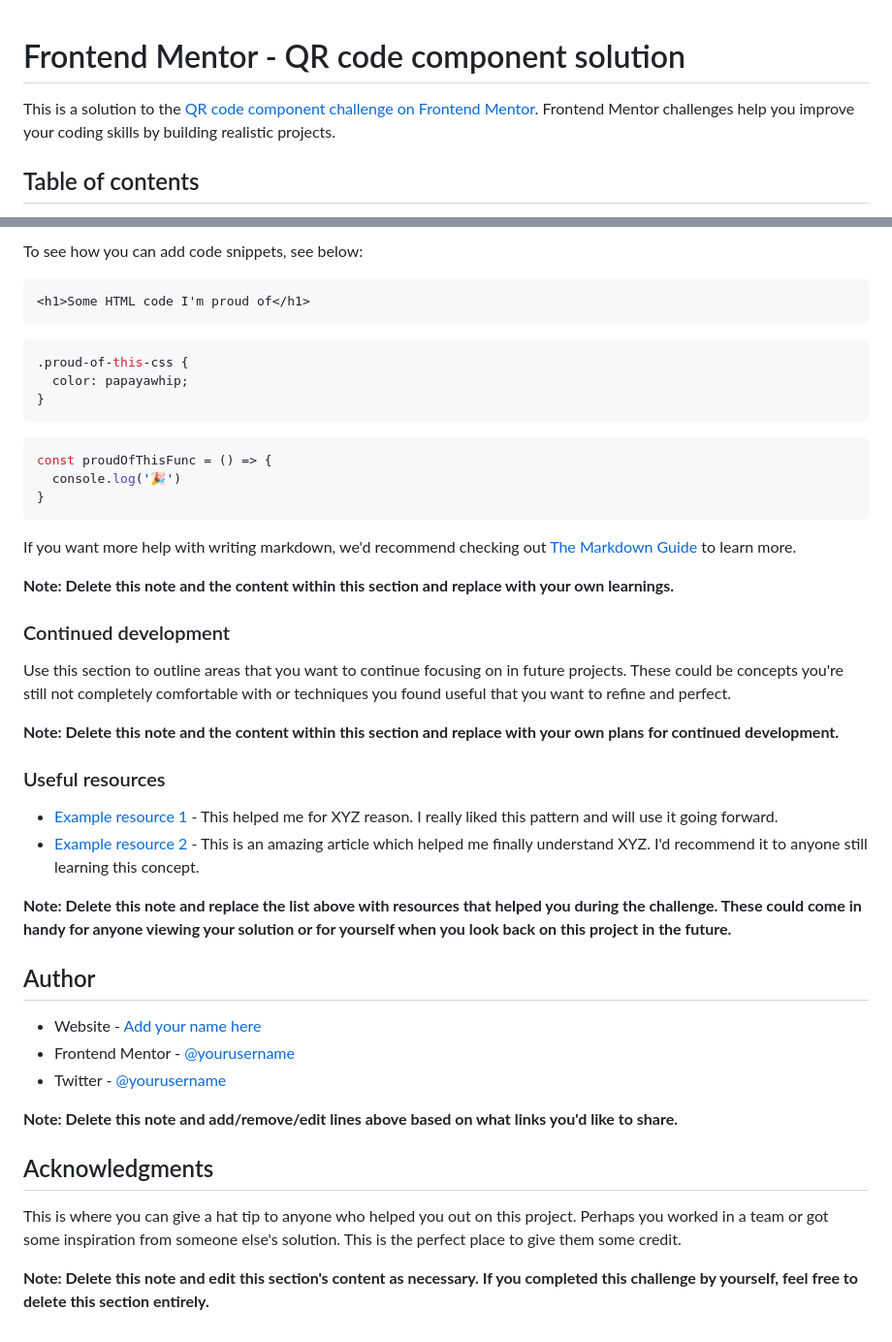
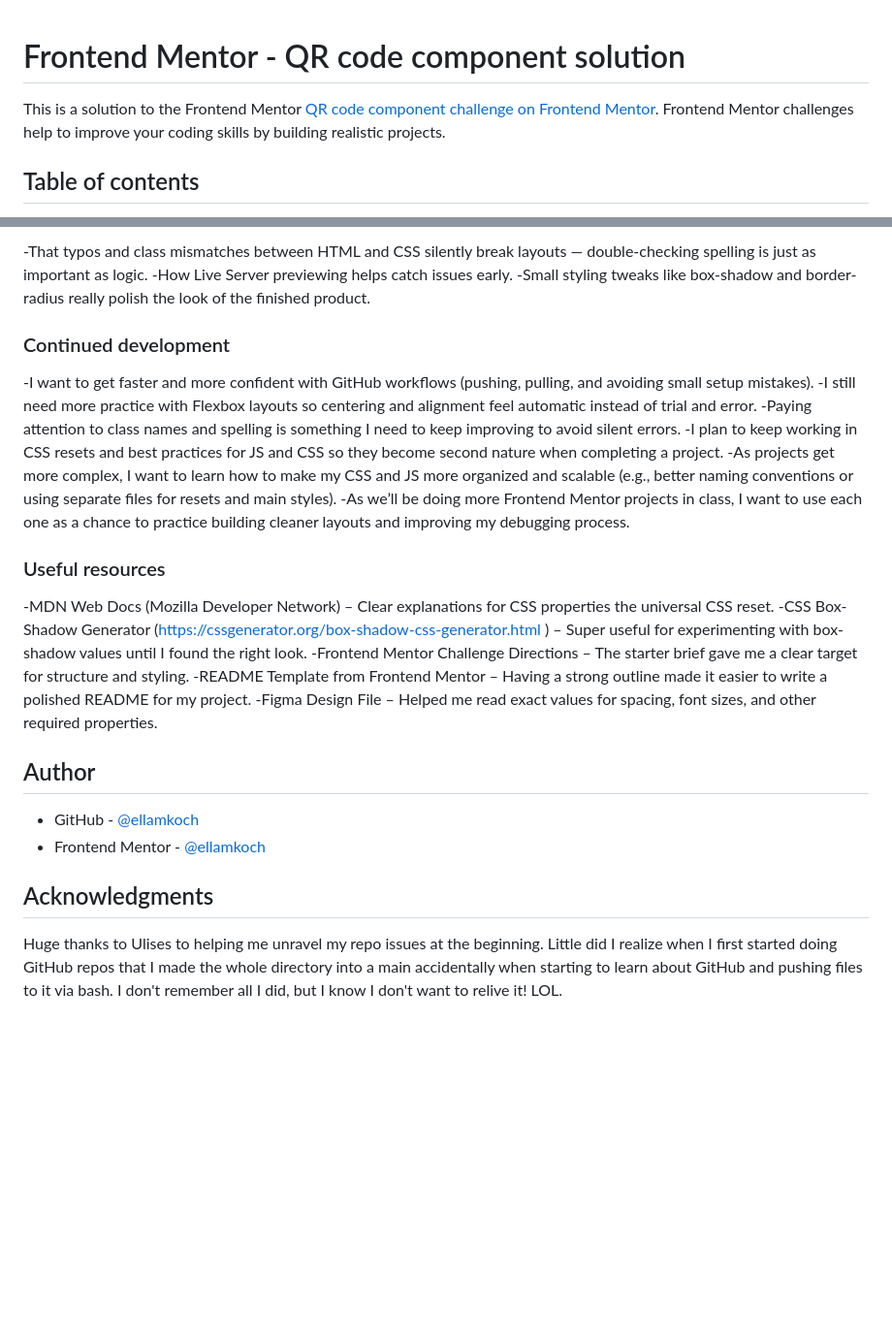
Before and after one commit to ellamkoch/fem-qr-code-component, a Markdown page: README-template.md, 2 parts joined by grey strips. Shown: that part at 97% size. Drawn GitHub-style; blank space fills up the shorter version.

````diff
--- a/README-template.md
+++ b/README-template.md
@@ -1,6 +1,6 @@
 # Frontend Mentor - QR code component solution
+This is a solution to the Frontend Mentor [QR code component challenge on Frontend Mentor](https://www.frontendmentor.io/challenges/qr-code-component-iux_sIO_H). Frontend Mentor challenges help to improve your coding skills by building realistic projects.
 
-This is a solution to the [QR code component challenge on Frontend Mentor](https://www.frontendmentor.io/challenges/qr-code-component-iux_sIO_H). Frontend Mentor challenges help you improve your coding skills by building realistic projects.
 
 ## Table of contents
 
@@ -57,47 +58,26 @@ Use this section to recap over some of your major learnings while working throug
 
-To see how you can add code snippets, see below:
-
-```html
-<h1>Some HTML code I'm proud of</h1>
-```
-```css
-.proud-of-this-css {
-  color: papayawhip;
-}
-```
-```js
-const proudOfThisFunc = () => {
-  console.log('🎉')
-}
-```
-
-If you want more help with writing markdown, we'd recommend checking out [The Markdown Guide](https://www.markdownguide.org/) to learn more.
-
-**Note: Delete this note and the content within this section and replace with your own learnings.**
+-That typos and class mismatches between HTML and CSS silently break layouts — double-checking spelling is just as important as logic.
+-How Live Server previewing helps catch issues early.
+-Small styling tweaks like box-shadow and border-radius really polish the look of the finished product.
 
 ### Continued development
-
-Use this section to outline areas that you want to continue focusing on in future projects. These could be concepts you're still not completely comfortable with or techniques you found useful that you want to refine and perfect.
-
-**Note: Delete this note and the content within this section and replace with your own plans for continued development.**
+-I want to get faster and more confident with GitHub workflows (pushing, pulling, and avoiding small setup mistakes).
+-I still need more practice with Flexbox layouts so centering and alignment feel automatic instead of trial and error.
+-Paying attention to class names and spelling is something I need to keep improving to avoid silent errors.
+-I plan to keep working in CSS resets and best practices for JS and CSS so they become second nature when completing a project.
+-As projects get more complex, I want to learn how to make my CSS and JS more organized and scalable (e.g., better naming conventions or using separate files for resets and main styles).
+-As we’ll be doing more Frontend Mentor projects in class, I want to use each one as a chance to practice building cleaner layouts and improving my debugging process.
 
 ### Useful resources
-
-- [Example resource 1](https://www.example.com) - This helped me for XYZ reason. I really liked this pattern and will use it going forward.
-- [Example resource 2](https://www.example.com) - This is an amazing article which helped me finally understand XYZ. I'd recommend it to anyone still learning this concept.
-
-**Note: Delete this note and replace the list above with resources that helped you during the challenge. These could come in handy for anyone viewing your solution or for yourself when you look back on this project in the future.**
+-MDN Web Docs (Mozilla Developer Network) – Clear explanations for CSS properties the universal CSS reset.
+-CSS Box-Shadow Generator (https://cssgenerator.org/box-shadow-css-generator.html ) – Super useful for experimenting with box-shadow values until I found the right look.
+-Frontend Mentor Challenge Directions – The starter brief gave me a clear target for structure and styling.
+-README Template from Frontend Mentor – Having a strong outline made it easier to write a polished README for my project.
+-Figma Design File – Helped me read exact values for spacing, font sizes, and other required properties.
 
 ## Author
-
-- Website - [Add your name here](https://www.your-site.com)
-- Frontend Mentor - [@yourusername](https://www.frontendmentor.io/profile/yourusername)
-- Twitter - [@yourusername](https://www.twitter.com/yourusername)
-
-**Note: Delete this note and add/remove/edit lines above based on what links you'd like to share.**
+- GitHub - [@ellamkoch](https://github.com/ellamkoch)
+- Frontend Mentor - [@ellamkoch](https://www.frontendmentor.io/profile/ellamkoch)
 
 ## Acknowledgments
-
-This is where you can give a hat tip to anyone who helped you out on this project. Perhaps you worked in a team or got some inspiration from someone else's solution. This is the perfect place to give them some credit.
-
-**Note: Delete this note and edit this section's content as necessary. If you completed this challenge by yourself, feel free to delete this section entirely.**
+Huge thanks to Ulises to helping me unravel my repo issues at the beginning. Little did I realize when I first started doing GitHub repos that I made the whole directory into a main accidentally when starting to learn about GitHub and pushing files to it via bash. I don't remember all I did, but I know I don't want to relive it! LOL.
````
Also changed, not shown: other parts of README-template.md (+25 -24 lines), images/screenshot.png (added), 2 other files.
